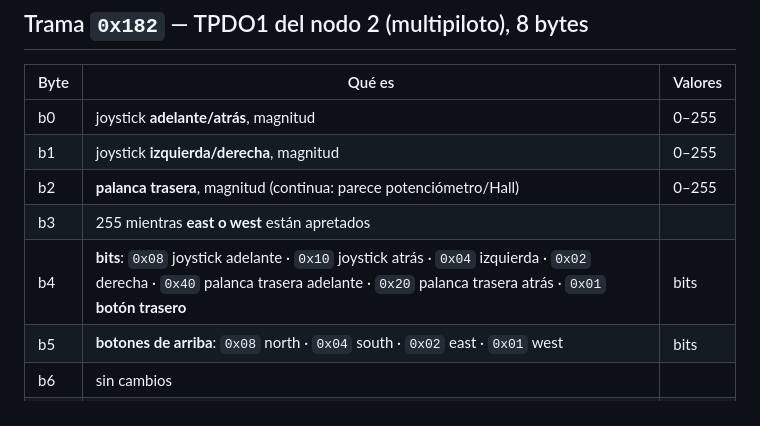
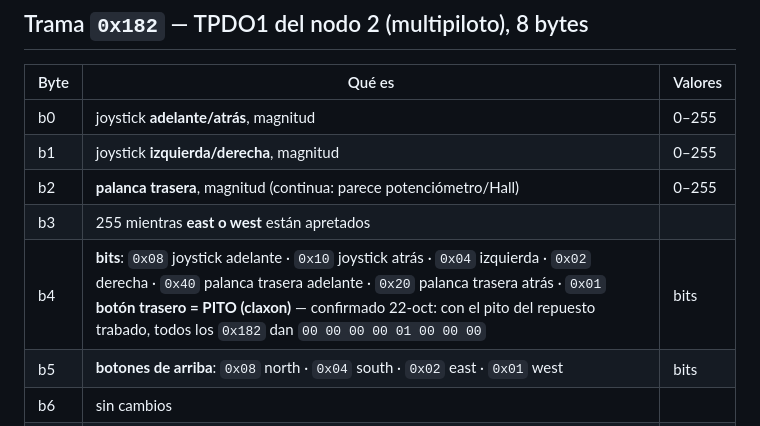
Before and after one commit to Rodzilla-TheCreator/tata, a Markdown page: herramientas/can/multipiloto.md, the part around the change. Drawn GitHub-style.

```diff
--- a/herramientas/can/multipiloto.md
+++ b/herramientas/can/multipiloto.md
@@ -14,7 +14,7 @@ Nombres de botones puestos por maje: north/south arriba-abajo; east/west la incl
 | b1 | joystick **izquierda/derecha**, magnitud | 0–255 |
 | b2 | **palanca trasera**, magnitud (continua: parece potenciómetro/Hall) | 0–255 |
 | b3 | 255 mientras **east o west** están apretados | |
-| b4 | **bits**: `0x08` joystick adelante · `0x10` joystick atrás · `0x04` izquierda · `0x02` derecha · `0x40` palanca trasera adelante · `0x20` palanca trasera atrás · `0x01` **botón trasero** | bits |
+| b4 | **bits**: `0x08` joystick adelante · `0x10` joystick atrás · `0x04` izquierda · `0x02` derecha · `0x40` palanca trasera adelante · `0x20` palanca trasera atrás · `0x01` **botón trasero = PITO (claxon)** — confirmado 22-oct: con el pito del repuesto trabado, todos los `0x182` dan `00 00 00 00 01 00 00 00` | bits |
 | b5 | **botones de arriba**: `0x08` north · `0x04` south · `0x02` east · `0x01` west | bits |
 | b6 | sin cambios | |
 | b7 | 255 mientras **north o south** están apretados | |
```
Also changed, not shown: docs/21-gameplan-intervencion.md (+33 -0 lines).
